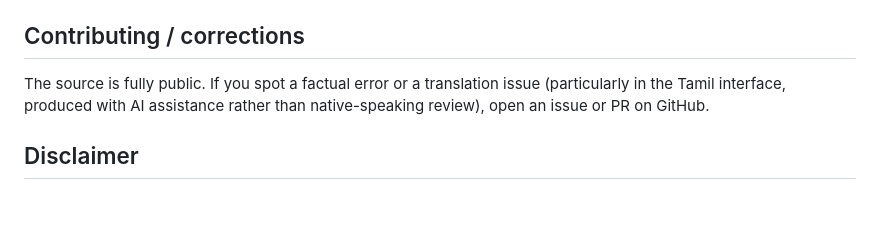
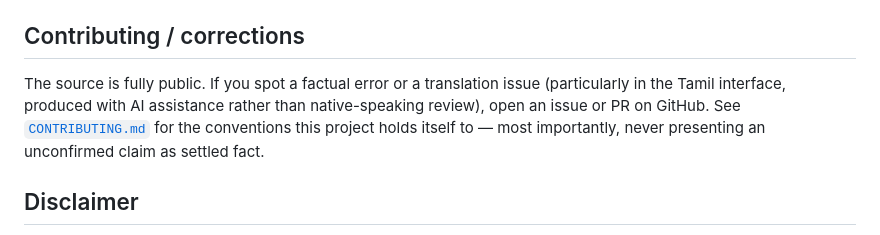
Before and after one commit to yifeng22100/malaysia-election-sentiment, a Markdown page: README.md, the part around the change. Drawn GitHub-style; blank space fills up the shorter version.

```diff
--- a/README.md
+++ b/README.md
@@ -77,7 +77,7 @@ Then open `http://localhost:8000/`.
 
 ## Contributing / corrections
 
-The source is fully public. If you spot a factual error or a translation issue (particularly in the Tamil interface, produced with AI assistance rather than native-speaking review), open an issue or PR on GitHub.
+The source is fully public. If you spot a factual error or a translation issue (particularly in the Tamil interface, produced with AI assistance rather than native-speaking review), open an issue or PR on GitHub. See [`CONTRIBUTING.md`](CONTRIBUTING.md) for the conventions this project holds itself to — most importantly, never presenting an unconfirmed claim as settled fact.
 
 ## Disclaimer
 
```
Also changed, not shown: CONTRIBUTING.md (added, +33 -0 lines).
